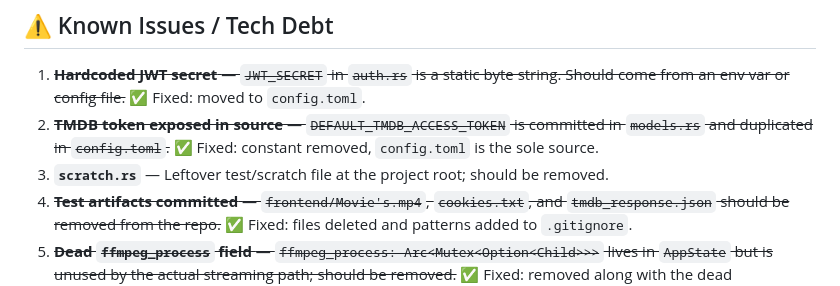
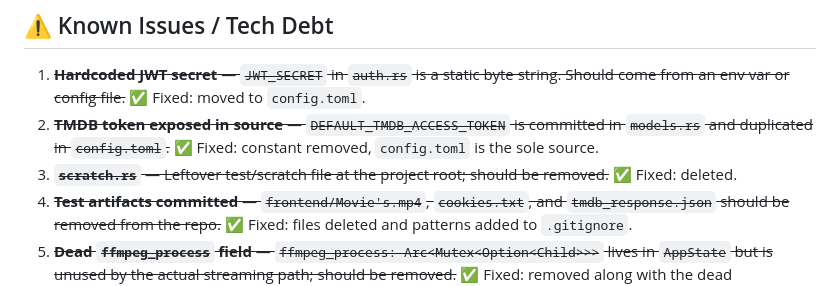
Before and after one commit to borisgk/sratim, a Markdown page: PLAN.md, the part around one of its changes. Drawn GitHub-style.

Commit message:
Update PLAN.md: mark scratch.rs removal complete

```diff
--- a/PLAN.md
+++ b/PLAN.md
@@ -45,7 +45,7 @@ A self-hosted, Rust-powered media streaming server (Hebrew for "Movies") — thi
 
 1. ~~**Hardcoded JWT secret** — `JWT_SECRET` in `auth.rs` is a static byte string. Should come from an env var or config file.~~ ✅ Fixed: moved to `config.toml`.
 2. ~~**TMDB token exposed in source** — `DEFAULT_TMDB_ACCESS_TOKEN` is committed in `models.rs` and duplicated in `config.toml`.~~ ✅ Fixed: constant removed, `config.toml` is the sole source.
-3. **`scratch.rs`** — Leftover test/scratch file at the project root; should be removed.
+3. ~~**`scratch.rs`** — Leftover test/scratch file at the project root; should be removed.~~ ✅ Fixed: deleted.
 4. ~~**Test artifacts committed** — `frontend/Movie's.mp4`, `cookies.txt`, and `tmdb_response.json` should be removed from the repo.~~ ✅ Fixed: files deleted and patterns added to `.gitignore`.
 5. ~~**Dead `ffmpeg_process` field** — `ffmpeg_process: Arc<Mutex<Option<Child>>>` lives in `AppState` but is unused by the actual streaming path; should be removed.~~ ✅ Fixed: removed along with the dead `dash_temp_dir` field.
 6. ~~**Single `DbClient` connection** — Turso's `Connection` is held in a single non-`Send`-safe struct; concurrent writes could bottleneck under load.~~ ✅ Fixed: `DbClient` now holds only `Database`; each method opens a fresh short-lived connection.
```
Also changed, not shown: other parts of PLAN.md (+1 -1 lines).
